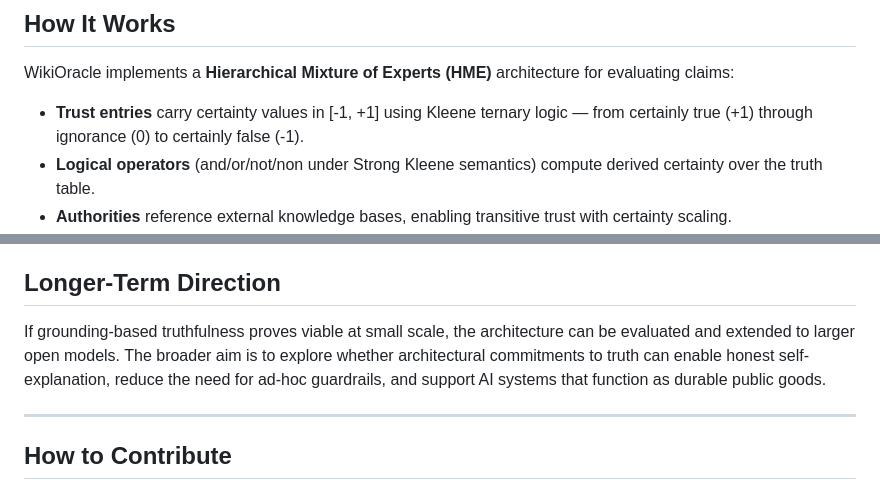
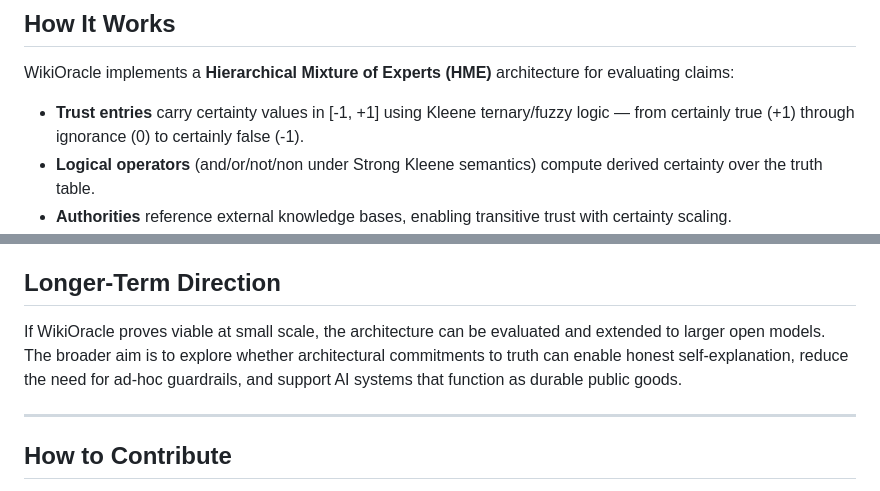
Before and after one commit to arborrhythms/WikiOracle, a Markdown page: README.md, 2 parts joined by grey strips. GitHub-like rendering.

Commit message:
Update readme
small changes.

```diff
--- a/README.md
+++ b/README.md
@@ -46,7 +46,7 @@ A distributed truth network prevents appropriation. Anyone who tries to capture
 
 WikiOracle implements a **Hierarchical Mixture of Experts (HME)** architecture for evaluating claims:
 
-- **Trust entries** carry certainty values in [-1, +1] using Kleene ternary logic — from certainly true (+1) through ignorance (0) to certainly false (-1).
+- **Trust entries** carry certainty values in [-1, +1] using Kleene ternary/fuzzy logic — from certainly true (+1) through ignorance (0) to certainly false (-1).
 - **Logical operators** (and/or/not/non under Strong Kleene semantics) compute derived certainty over the truth table.
 - **Authorities** reference external knowledge bases, enabling transitive trust with certainty scaling.
 - **Providers** are external LLMs used as expert consultants whose responses become sources with associated certainty.
@@ -69,7 +69,7 @@ The initial prototype is intentionally modest and low-cost:
 
 ## Longer-Term Direction
 
-If grounding-based truthfulness proves viable at small scale, the architecture can be evaluated and extended to larger open models. The broader aim is to explore whether architectural commitments to truth can enable honest self-explanation, reduce the need for ad-hoc guardrails, and support AI systems that function as durable public goods.
+If WikiOracle proves viable at small scale, the architecture can be evaluated and extended to larger open models. The broader aim is to explore whether architectural commitments to truth can enable honest self-explanation, reduce the need for ad-hoc guardrails, and support AI systems that function as durable public goods.
 
 ---
 
```
